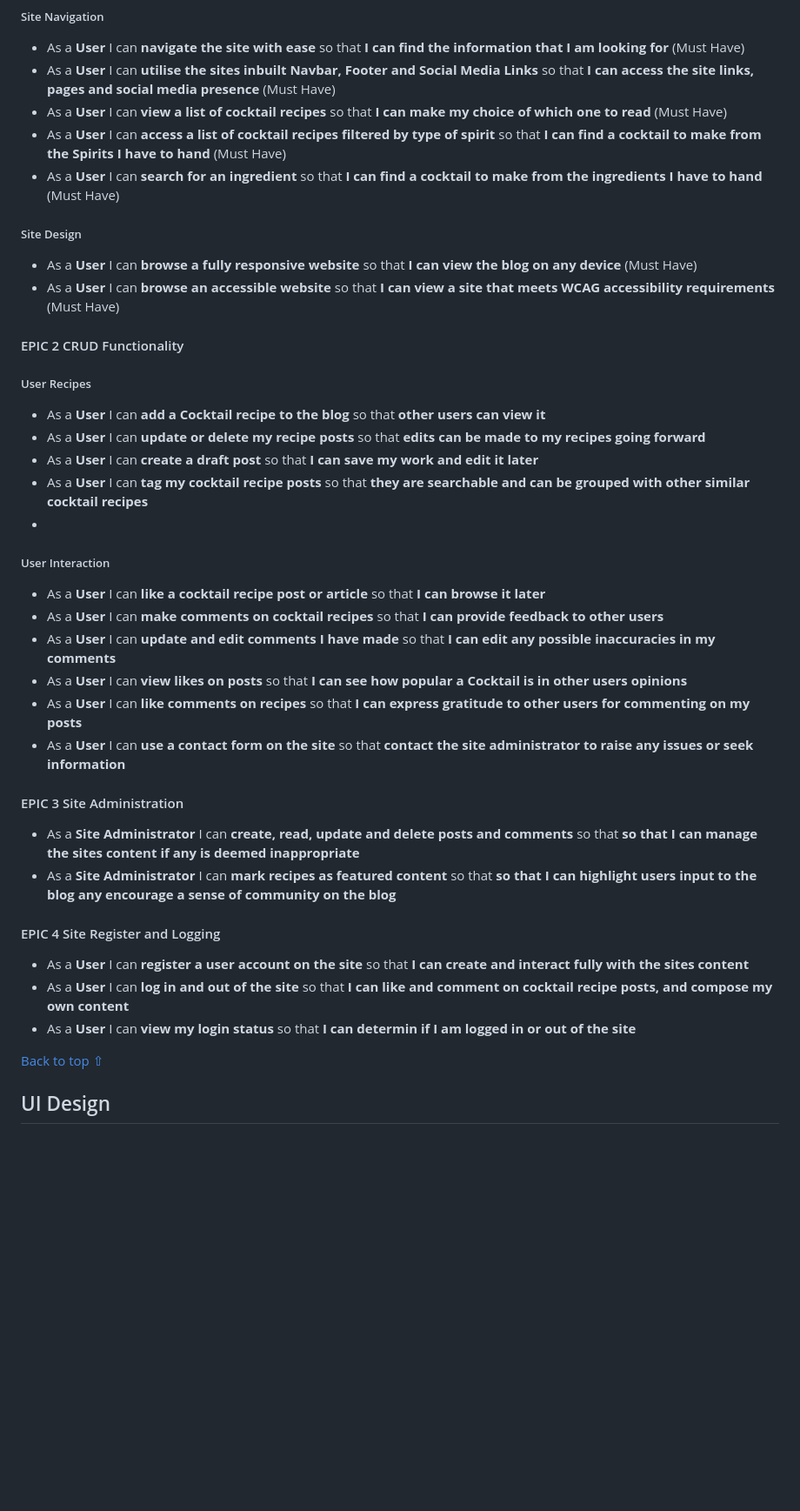
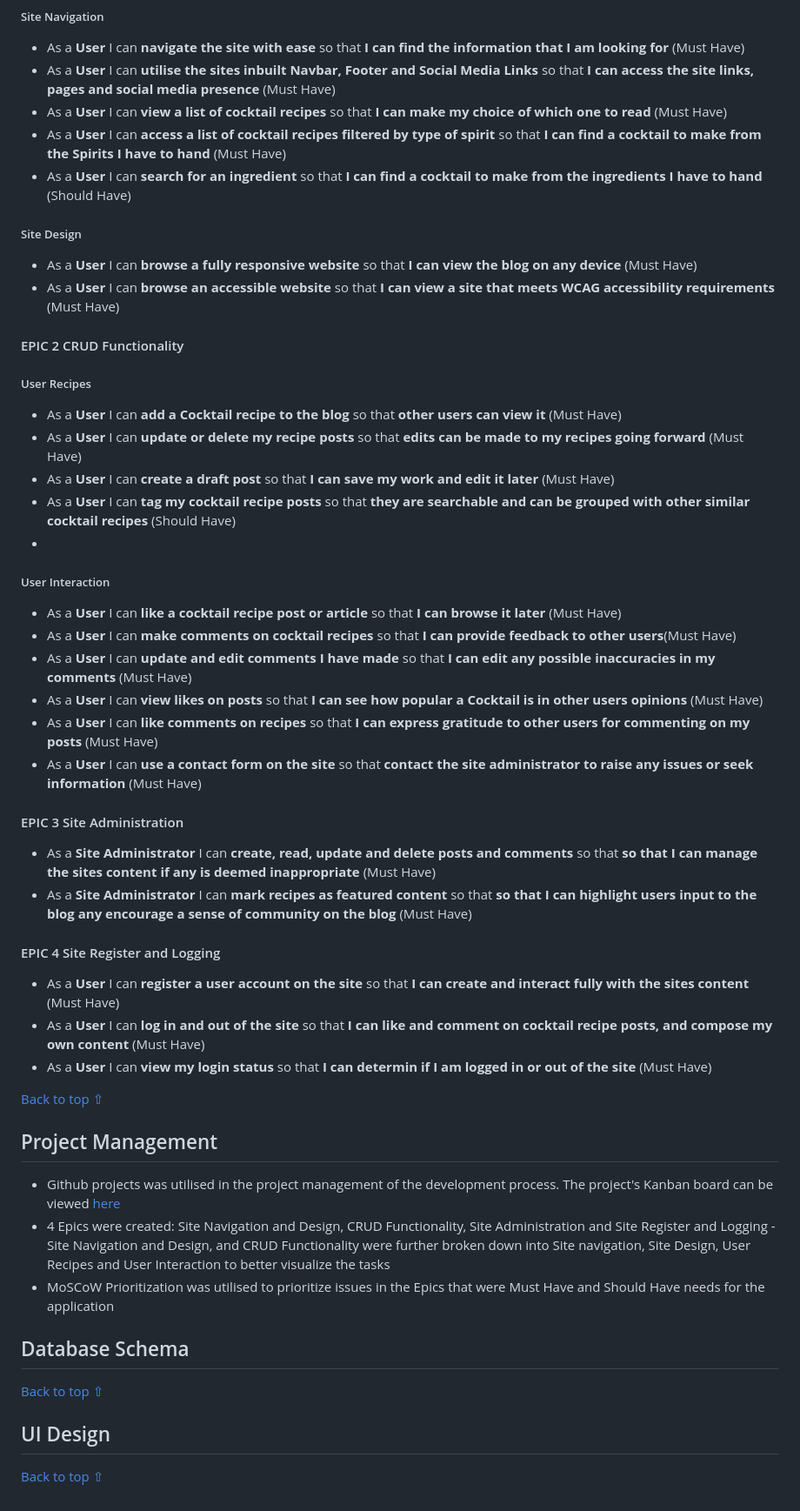
Before and after one commit to Fergie-B/On-The-Rocks, a Markdown page: README.md, the part around one of its changes. Shown at 87% size. Rendered like a GitHub page; blank space fills up the shorter version.

Commit message:
Update README.md
Add description for Project Management methods

```diff
--- a/README.md
+++ b/README.md
@@ -62,7 +68,7 @@
 - As a **User** I can **utilise the sites inbuilt Navbar, Footer and Social Media Links** so that **I can access the site links, pages and social media presence** (Must Have)
 - As a **User** I can **view a list of cocktail recipes** so that **I can make my choice of which one to read** (Must Have)
 - As a **User** I can **access a list of cocktail recipes filtered by type of spirit** so that **I can find a cocktail to make from the Spirits I have to hand** (Must Have)
-- As a **User** I can **search for an ingredient** so that **I can find a cocktail to make from the ingredients I have to hand** (Must Have)
+- As a **User** I can **search for an ingredient** so that **I can find a cocktail to make from the ingredients I have to hand** (Should Have)
 
 ##### Site Design
 - As a **User** I can **browse a fully responsive website** so that **I can view the blog on any device** (Must Have)
@@ -71,28 +77,40 @@
 #### EPIC 2 CRUD Functionality
 
 ##### User Recipes
-- As a **User** I can **add a Cocktail recipe to the blog** so that **other users can view it**
-- As a **User** I can **update or delete my recipe posts** so that **edits can be made to my recipes going forward**
-- As a **User** I can **create a draft post** so that **I can save my work and edit it later**
-- As a **User** I can **tag my cocktail recipe posts** so that **they are searchable and can be grouped with other similar cocktail recipes**
+- As a **User** I can **add a Cocktail recipe to the blog** so that **other users can view it** (Must Have)
+- As a **User** I can **update or delete my recipe posts** so that **edits can be made to my recipes going forward** (Must Have)
+- As a **User** I can **create a draft post** so that **I can save my work and edit it later** (Must Have)
+- As a **User** I can **tag my cocktail recipe posts** so that **they are searchable and can be grouped with other similar cocktail recipes** (Should Have)
 -
 ##### User Interaction
-- As a **User** I can **like a cocktail recipe post or article** so that **I can browse it later**
-- As a **User** I can **make comments on cocktail recipes** so that **I can provide feedback to other users**
-- As a **User** I can **update and edit comments I have made** so that **I can edit any possible inaccuracies in my comments**
-- As a **User** I can **view likes on posts** so that **I can see how popular a Cocktail is in other users opinions**
-- As a **User** I can **like comments on recipes** so that **I can express gratitude to other users for commenting on my posts**
-- As a **User** I can **use a contact form on the site** so that **contact the site administrator to raise any issues or seek information**
+- As a **User** I can **like a cocktail recipe post or article** so that **I can browse it later** (Must Have)
+- As a **User** I can **make comments on cocktail recipes** so that **I can provide feedback to other users**(Must Have)
+- As a **User** I can **update and edit comments I have made** so that **I can edit any possible inaccuracies in my comments** (Must Have)
+- As a **User** I can **view likes on posts** so that **I can see how popular a Cocktail is in other users opinions** (Must Have)
+- As a **User** I can **like comments on recipes** so that **I can express gratitude to other users for commenting on my posts** (Must Have)
+- As a **User** I can **use a contact form on the site** so that **contact the site administrator to raise any issues or seek information** (Must Have)
 
 #### EPIC 3 Site Administration
-- As a **Site Administrator** I can **create, read, update and delete posts and comments** so that **so that I can manage the sites content if any is deemed inappropriate**
-- As a **Site Administrator** I can **mark recipes as featured content** so that **so that I can highlight users input to the blog any encourage a sense of community on the blog**
+- As a **Site Administrator** I can **create, read, update and delete posts and comments** so that **so that I can manage the sites content if any is deemed inappropriate** (Must Have)
+- As a **Site Administrator** I can **mark recipes as featured content** so that **so that I can highlight users input to the blog any encourage a sense of community on the blog** (Must Have)
 
 #### EPIC 4 Site Register and Logging
-- As a **User** I can **register a user account on the site** so that **I can create and interact fully with the sites content**
-- As a **User** I can **log in and out of the site** so that **I can like and comment on cocktail recipe posts, and compose my own content**
-- As a **User** I can **view my login status** so that **I can determin if I am logged in or out of the site**
+- As a **User** I can **register a user account on the site** so that **I can create and interact fully with the sites content** (Must Have)
+- As a **User** I can **log in and out of the site** so that **I can like and comment on cocktail recipe posts, and compose my own content** (Must Have)
+- As a **User** I can **view my login status** so that **I can determin if I am logged in or out of the site** (Must Have)
+
+[Back to top ⇧](#table-of-contents)
+
+## Project Management
+- Github projects was utilised in the project management of the development process. The project's Kanban board can be viewed [here](https://github.com/users/Fergie-B/projects/5)
+- 4 Epics were created: Site Navigation and Design, CRUD Functionality, Site Administration and Site Register and Logging - Site Navigation and Design, and CRUD Functionality were further broken
+down into Site navigation, Site Design, User Recipes and User Interaction to better visualize the tasks
+- MoSCoW Prioritization was utilised to prioritize issues in the Epics that were Must Have and Should Have needs for the application
+
+## Database Schema
 
 [Back to top ⇧](#table-of-contents)
 
 ## UI Design
+
+[Back to top ⇧](#table-of-contents)
```
Also changed, not shown: other parts of README.md (+6 -0 lines).
